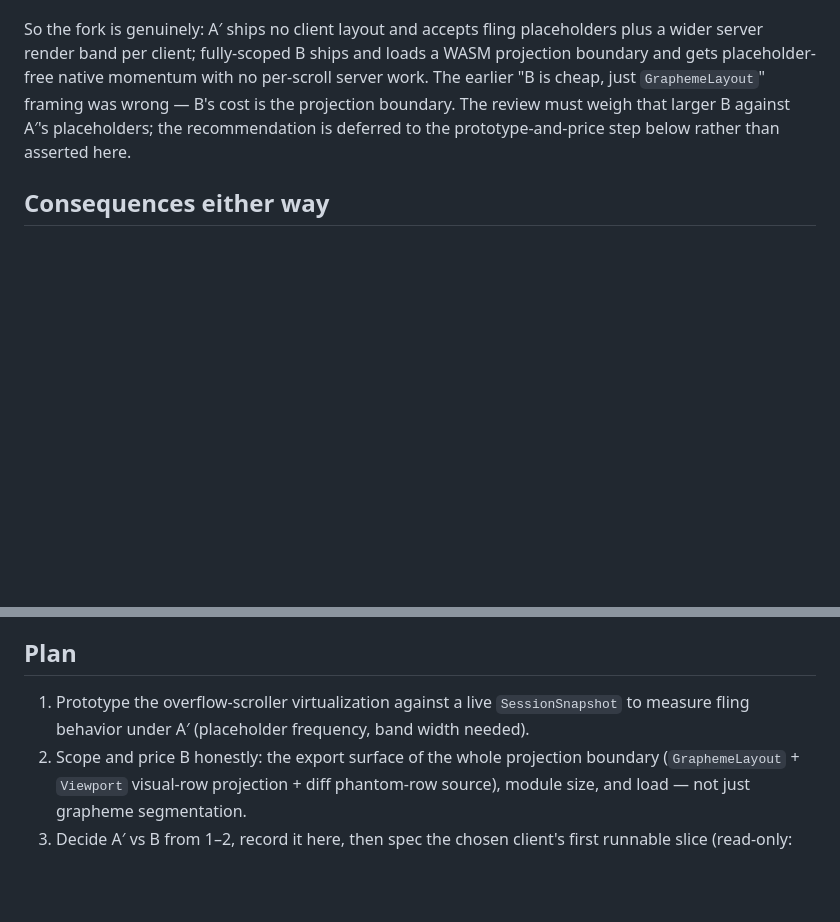
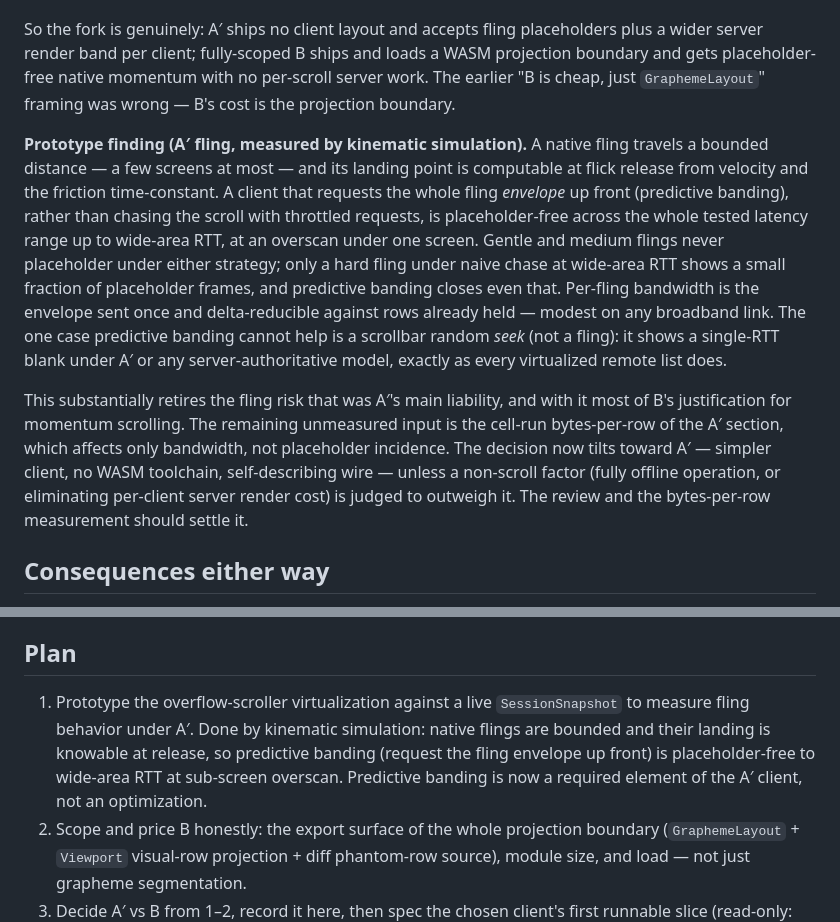
Before and after one commit to icksaur/ssg, a Markdown page: doc/specs/browser-rendering.md, 2 parts joined by grey strips. Rendered like a GitHub page; blank space fills up the shorter version.

Commit message:
Fold A' fling prototype: predictive banding retires the fling risk
Kinematic simulation of the overflow-scroller under A': native flings travel a bounded, release-time-knowable distance, so a client that requests the whole fling envelope up front (predictive banding) is placeholder-free across latencies up to wide-area RTT at sub-screen overscan; only a hard fling under naive chase at WAN RTT shows a small placeholder fraction, which prediction closes. Per-fling bandwidth is the envelope sent once, delta-reducible. The one unavoidable case is a scrollbar random seek (one-RTT blank, same as any virtualized remote list). This retires A''s main liability and most of B's momentum-scroll justification; the decision now tilts to A' pending the cell-run bytes-per-row measurement. Predictive banding is now a required A' client element.

```diff
--- a/doc/specs/browser-rendering.md
+++ b/doc/specs/browser-rendering.md
@@ -88,9 +88,29 @@ So the fork is genuinely: A′ ships no client layout and accepts fling
 placeholders plus a wider server render band per client; fully-scoped B ships and
 loads a WASM projection boundary and gets placeholder-free native momentum with
 no per-scroll server work. The earlier "B is cheap, just `GraphemeLayout`"
-framing was wrong — B's cost is the projection boundary. The review must weigh
-that larger B against A′'s placeholders; the recommendation is deferred to the
-prototype-and-price step below rather than asserted here.
+framing was wrong — B's cost is the projection boundary.
+
+**Prototype finding (A′ fling, measured by kinematic simulation).** A native
+fling travels a bounded distance — a few screens at most — and its landing point
+is computable at flick release from velocity and the friction time-constant. A
+client that requests the whole fling *envelope* up front (predictive banding),
+rather than chasing the scroll with throttled requests, is placeholder-free
+across the whole tested latency range up to wide-area RTT, at an overscan under
+one screen. Gentle and medium flings never placeholder under either strategy;
+only a hard fling under naive chase at wide-area RTT shows a small fraction of
+placeholder frames, and predictive banding closes even that. Per-fling bandwidth
+is the envelope sent once and delta-reducible against rows already held — modest
+on any broadband link. The one case predictive banding cannot help is a
+scrollbar random *seek* (not a fling): it shows a single-RTT blank under A′ or
+any server-authoritative model, exactly as every virtualized remote list does.
+
+This substantially retires the fling risk that was A′'s main liability, and with
+it most of B's justification for momentum scrolling. The remaining unmeasured
+input is the cell-run bytes-per-row of the A′ section, which affects only
+bandwidth, not placeholder incidence. The decision now tilts toward A′ — simpler
+client, no WASM toolchain, self-describing wire — unless a non-scroll factor
+(fully offline operation, or eliminating per-client server render cost) is judged
+to outweigh it. The review and the bytes-per-row measurement should settle it.
 
 ## Consequences either way
 
@@ -136,8 +156,11 @@ prototype-and-price step below rather than asserted here.
 ## Plan
 
 1. Prototype the overflow-scroller virtualization against a live
-   `SessionSnapshot` to measure fling behavior under A′ (placeholder frequency,
-   band width needed).
+   `SessionSnapshot` to measure fling behavior under A′. Done by kinematic
+   simulation: native flings are bounded and their landing is knowable at
+   release, so predictive banding (request the fling envelope up front) is
+   placeholder-free to wide-area RTT at sub-screen overscan. Predictive banding
+   is now a required element of the A′ client, not an optimization.
 2. Scope and price B honestly: the export surface of the whole projection
    boundary (`GraphemeLayout` + `Viewport` visual-row projection + diff
    phantom-row source), module size, and load — not just grapheme segmentation.
```
